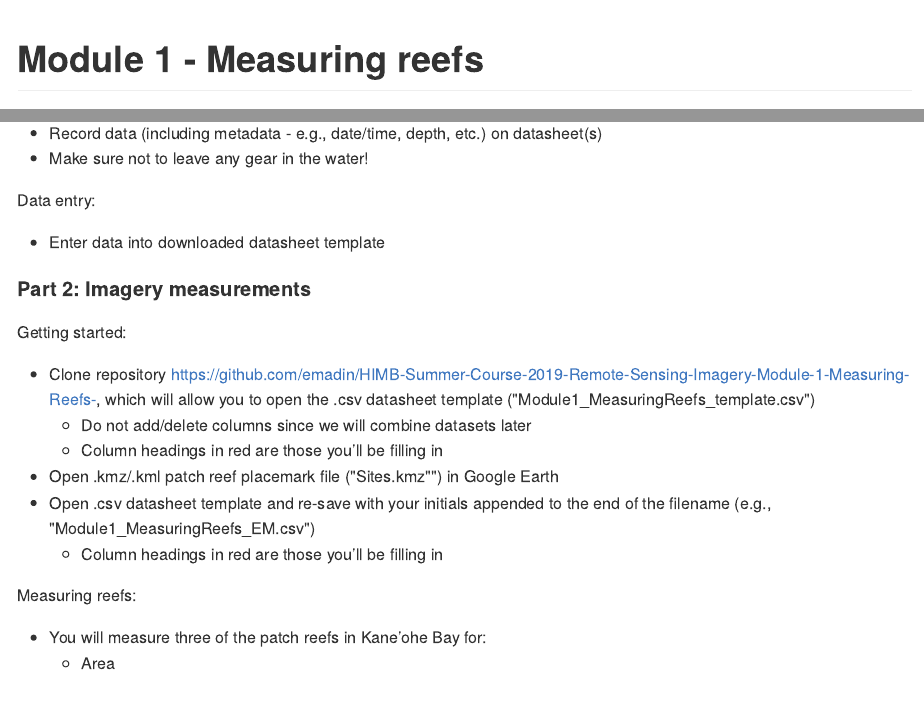
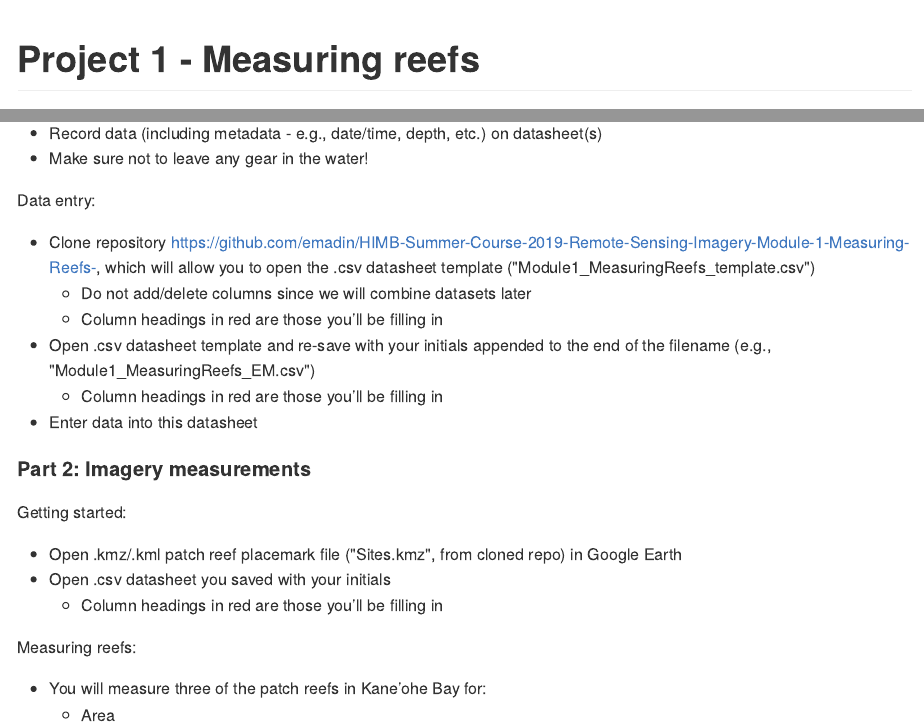
Before and after one commit to emadin/HIMB-Summer-Course-2019, an R Markdown document (Module1_MeasuringReefs.Rmd): the page in a window 1100 px wide, from its top, and a second part further down, joined at a grey line. The pictures show the output file Module1_MeasuringReefs.md that the author committed with the source, drawn offline in the style of GitHub; long lines of code are wrapped.

Commit message:
Revising .Rmd.

```diff
--- a/Module1_MeasuringReefs.Rmd
+++ b/Module1_MeasuringReefs.Rmd
@@ -1,5 +1,5 @@
 ---
-title: "Module 1 - Measuring reefs"
+title: "Project 1 - Measuring reefs"
 author: "Elizabeth Madin"
 date: "`r format(Sys.Date())`"
 output:
@@ -68,17 +68,19 @@ Measuring reefs:
 
 Data entry:
 
-* Enter data into downloaded datasheet template
+* Clone repository https://github.com/emadin/HIMB-Summer-Course-2019-Remote-Sensing-Imagery-Module-1-Measuring-Reefs-, which will allow you to open the .csv datasheet template ("Module1_MeasuringReefs_template.csv")
+    + Do not add/delete columns since we will combine datasets later
+    + Column headings in red are those you’ll be filling in
+* Open .csv datasheet template and re-save with your initials appended to the end of the filename (e.g., "Module1_MeasuringReefs_EM.csv")
+    + Column headings in red are those you’ll be filling in
+* Enter data into this datasheet
 
 #### Part 2: Imagery measurements
 
 Getting started:
 
-* Clone repository https://github.com/emadin/HIMB-Summer-Course-2019-Remote-Sensing-Imagery-Module-1-Measuring-Reefs-, which will allow you to open the .csv datasheet template ("Module1_MeasuringReefs_template.csv")
-    + Do not add/delete columns since we will combine datasets later
-    + Column headings in red are those you’ll be filling in
-* Open .kmz/.kml patch reef placemark file ("Sites.kmz"") in Google Earth
-* Open .csv datasheet template and re-save with your initials appended to the end of the filename (e.g., "Module1_MeasuringReefs_EM.csv")
+* Open .kmz/.kml patch reef placemark file ("Sites.kmz", from cloned repo) in Google Earth
+* Open .csv datasheet you saved with your initials
     + Column headings in red are those you’ll be filling in
 
 Measuring reefs:
```
Also changed, not shown: Module1_MeasuringReefs.md.
